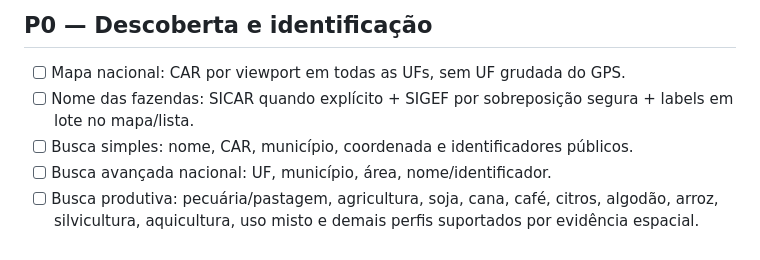
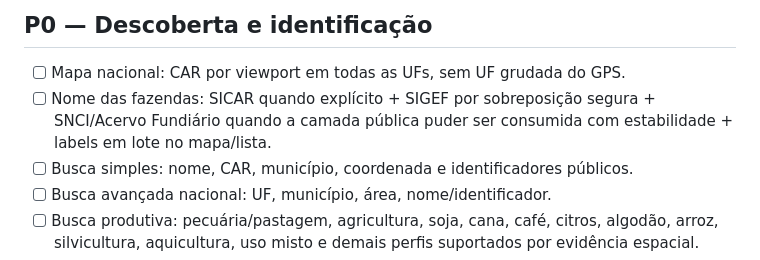
Before and after one commit to rodrigo1994336-netizen/raio-x-territorial, a Markdown page: FRONTES_MESTRAS_V40.md, the part around the change. GitHub-like rendering.

Commit message:
chore: keep SNCI name coverage explicit in master fronts

```diff
--- a/FRONTES_MESTRAS_V40.md
+++ b/FRONTES_MESTRAS_V40.md
@@ -12,7 +12,7 @@ Este arquivo é a fila canônica de fechamento. Uma frente só pode sair daqui d
 
 ## P0 — Descoberta e identificação
 - [ ] Mapa nacional: CAR por viewport em todas as UFs, sem UF grudada do GPS.
-- [ ] Nome das fazendas: SICAR quando explícito + SIGEF por sobreposição segura + labels em lote no mapa/lista.
+- [ ] Nome das fazendas: SICAR quando explícito + SIGEF por sobreposição segura + SNCI/Acervo Fundiário quando a camada pública puder ser consumida com estabilidade + labels em lote no mapa/lista.
 - [ ] Busca simples: nome, CAR, município, coordenada e identificadores públicos.
 - [ ] Busca avançada nacional: UF, município, área, nome/identificador.
 - [ ] Busca produtiva: pecuária/pastagem, agricultura, soja, cana, café, citros, algodão, arroz, silvicultura, aquicultura, uso misto e demais perfis suportados por evidência espacial.
```
